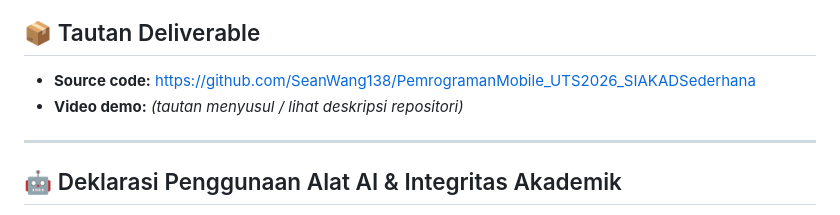
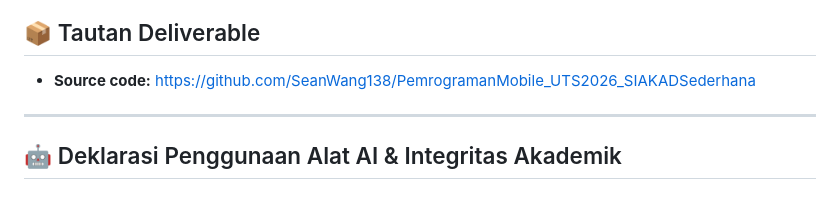
Before and after one commit to SeanWang138/PemrogramanMobile_UTS2026_SIAKADSederhana, a Markdown page: README.md, the part around the change. Drawn GitHub-style.

Commit message:
Menghapus placeholder untuk link demo (README)
Removed placeholder for video demo link in README.

```diff
--- a/README.md
+++ b/README.md
@@ -289,7 +289,6 @@ dotnet test SiakadSederhana.API.Tests/SiakadSederhana.API.Tests.csproj
 ## 📦 Tautan Deliverable
 
 * **Source code:** <https://github.com/SeanWang138/PemrogramanMobile_UTS2026_SIAKADSederhana>
-* **Video demo:** *(tautan menyusul / lihat deskripsi repositori)*
 
 ---
 
```
